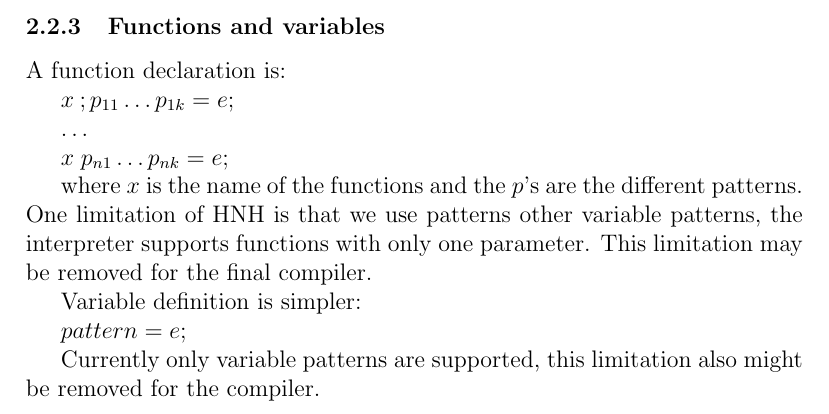
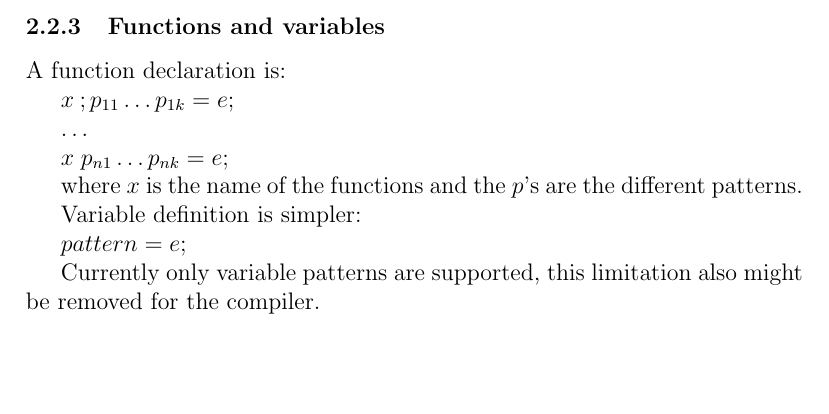
Before and after one commit to fferreira/hnh, a LaTeX document (docs/HNH Report.tex): part of page 4 of 6, cut so that both start at the same text, the shorter picture padded with empty space. Compiled offline with pdfLaTeX; the source files are stored in an older character set and shown here as Unicode.

Commit message:
removed the one parameter restriction for complex function patterns

```diff
--- a/docs/HNH Report.tex
+++ b/docs/HNH Report.tex
@@ -128,7 +128,7 @@
 
 $x \; p_{n1} \dots p_{nk} = e$;
 
-where $x$ is the name of the functions and the $p$'s are the different patterns. One limitation of HNH is that we use patterns other variable patterns, the interpreter supports functions with only one parameter. This limitation may be removed for the final compiler.
+where $x$ is the name of the functions and the $p$'s are the different patterns.
 
 Variable definition is simpler:
 
```
Also changed, not shown: docs/HNH Report.pdf, 6 other files.
